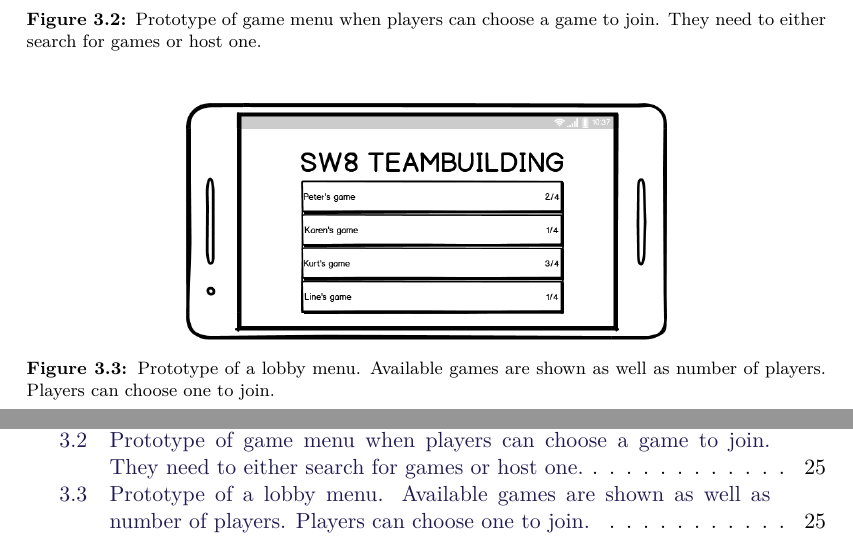
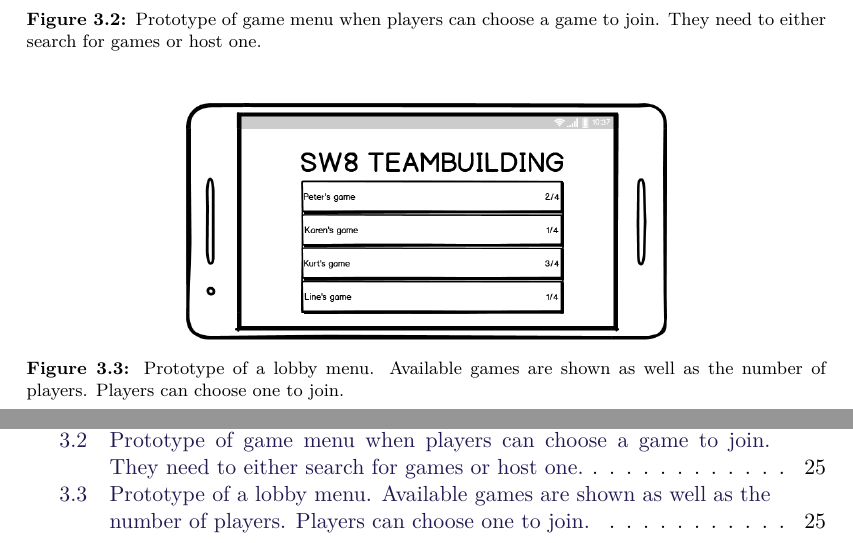
Before and after one commit to SW8-Bajs/report, a LaTeX thesis (master.tex, which reads sections/sprint-2/joininggames.tex): two parts of pages 33 and 45 of 49, joined at a grey line, cut so that both start at the same text. Compiled offline with pdfLaTeX.

Commit message:
Update sections/sprint-2/joininggames.tex
Co-Authored-By: Daniel Moesgaard Andersen <moesgaarda@gmail.com>

```diff
--- a/sections/sprint-2/joininggames.tex
+++ b/sections/sprint-2/joininggames.tex
@@ -32,6 +32,6 @@ Choosing a lobby on \autoref{fig:sprint2:prototype:lobby} would lead to \autoref
 \begin{figure}[H]
     \centering
     \includegraphics[width=0.6\linewidth]{prototypes/sprint2-lobby.png}
-    \caption{Prototype of a lobby menu. Available games are shown as well as number of players. Players can choose one to join.}
+    \caption{Prototype of a lobby menu. Available games are shown as well as the number of players. Players can choose one to join.}
     \label{fig:sprint2:prototype:lobby}
 \end{figure}
```
